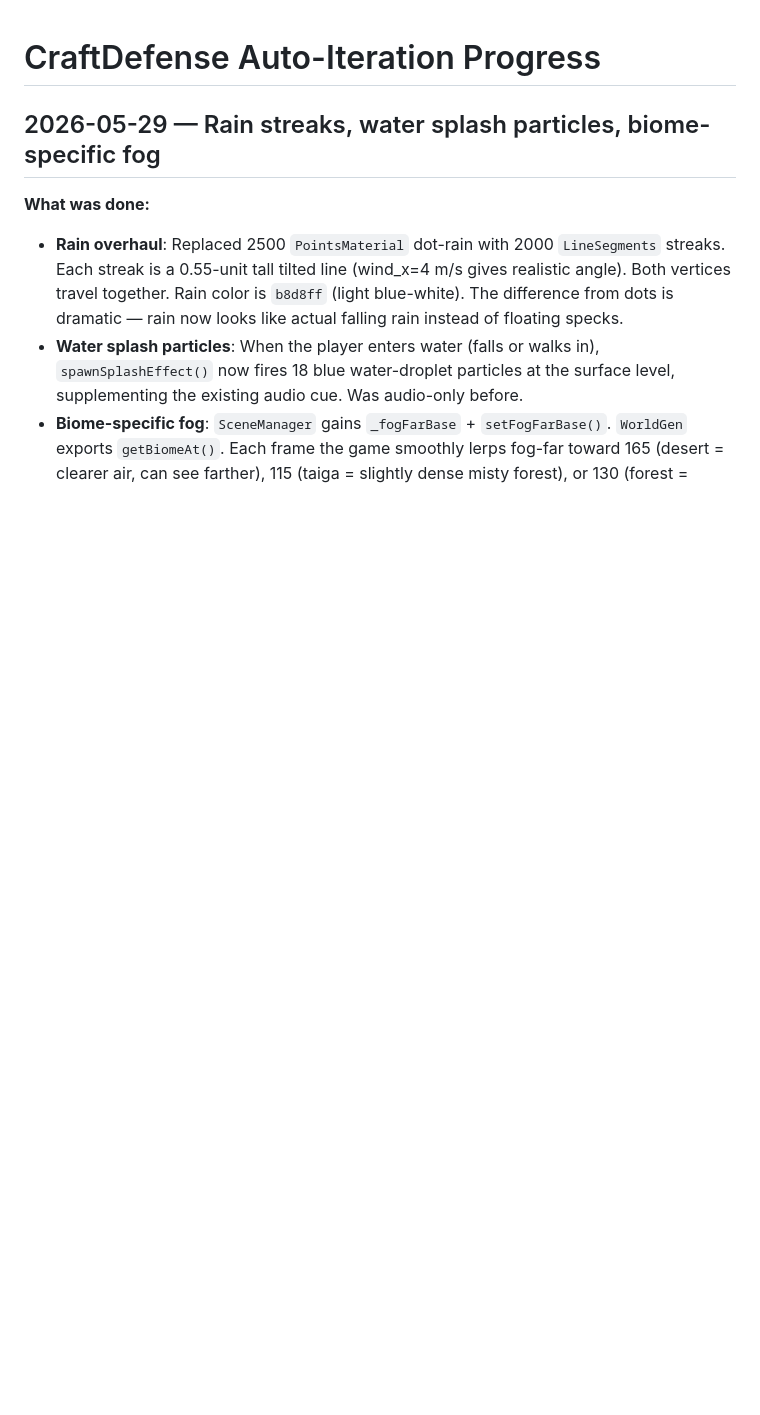
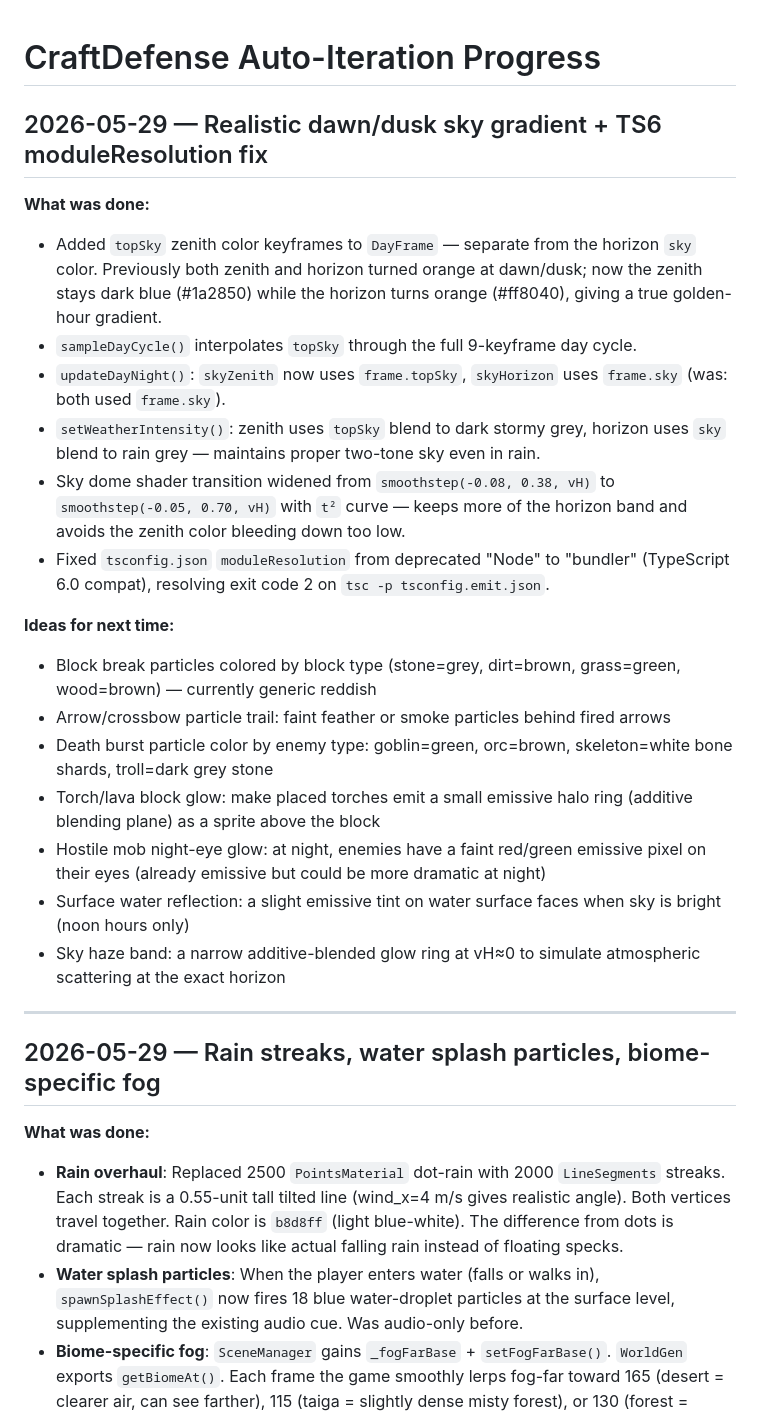
Before and after one commit to scheffeler/CraftDefense, a Markdown page: AUTOPROGRESS.md, the part around the change. Rendered like a GitHub page; blank space fills up the shorter version.

Commit message:
docs: log sky gradient fix and next-run ideas in AUTOPROGRESS
Co-Authored-By: Claude <noreply@anthropic.com>

```diff
--- a/AUTOPROGRESS.md
+++ b/AUTOPROGRESS.md
@@ -1,4 +1,25 @@
 # CraftDefense Auto-Iteration Progress
+
+## 2026-05-29 — Realistic dawn/dusk sky gradient + TS6 moduleResolution fix
+
+**What was done:**
+- Added `topSky` zenith color keyframes to `DayFrame` — separate from the horizon `sky` color. Previously both zenith and horizon turned orange at dawn/dusk; now the zenith stays dark blue (#1a2850) while the horizon turns orange (#ff8040), giving a true golden-hour gradient.
+- `sampleDayCycle()` interpolates `topSky` through the full 9-keyframe day cycle.
+- `updateDayNight()`: `skyZenith` now uses `frame.topSky`, `skyHorizon` uses `frame.sky` (was: both used `frame.sky`).
+- `setWeatherIntensity()`: zenith uses `topSky` blend to dark stormy grey, horizon uses `sky` blend to rain grey — maintains proper two-tone sky even in rain.
+- Sky dome shader transition widened from `smoothstep(-0.08, 0.38, vH)` to `smoothstep(-0.05, 0.70, vH)` with `t²` curve — keeps more of the horizon band and avoids the zenith color bleeding down too low.
+- Fixed `tsconfig.json` `moduleResolution` from deprecated "Node" to "bundler" (TypeScript 6.0 compat), resolving exit code 2 on `tsc -p tsconfig.emit.json`.
+
+**Ideas for next time:**
+- Block break particles colored by block type (stone=grey, dirt=brown, grass=green, wood=brown) — currently generic reddish
+- Arrow/crossbow particle trail: faint feather or smoke particles behind fired arrows
+- Death burst particle color by enemy type: goblin=green, orc=brown, skeleton=white bone shards, troll=dark grey stone
+- Torch/lava block glow: make placed torches emit a small emissive halo ring (additive blending plane) as a sprite above the block
+- Hostile mob night-eye glow: at night, enemies have a faint red/green emissive pixel on their eyes (already emissive but could be more dramatic at night)
+- Surface water reflection: a slight emissive tint on water surface faces when sky is bright (noon hours only)
+- Sky haze band: a narrow additive-blended glow ring at vH≈0 to simulate atmospheric scattering at the exact horizon
+
+---
 
 ## 2026-05-29 — Rain streaks, water splash particles, biome-specific fog
 
```
